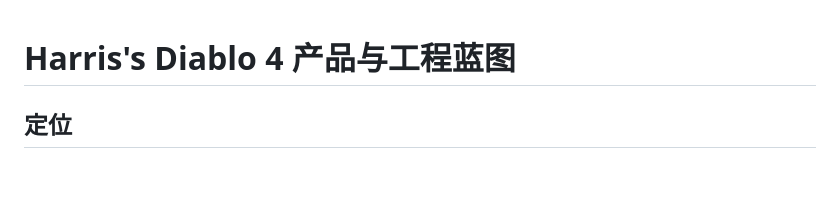
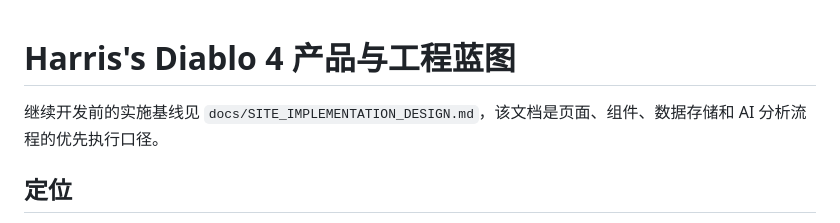
Before and after one commit to Fadeloo/ai-for-Diablo4, a Markdown page: docs/PRODUCT_BLUEPRINT.md, the part around the change. Drawn GitHub-style; blank space fills up the shorter version.

Commit message:
Add implementation design baseline

```diff
--- a/docs/PRODUCT_BLUEPRINT.md
+++ b/docs/PRODUCT_BLUEPRINT.md
@@ -1,4 +1,6 @@
 # Harris's Diablo 4 产品与工程蓝图
+
+继续开发前的实施基线见 `docs/SITE_IMPLEMENTATION_DESIGN.md`，该文档是页面、组件、数据存储和 AI 分析流程的优先执行口径。
 
 ## 定位
 
```
Also changed, not shown: docs/ARCHITECTURE.md (+1 -1 lines), docs/SITE_IMPLEMENTATION_DESIGN.md (added, +407 -0 lines).
